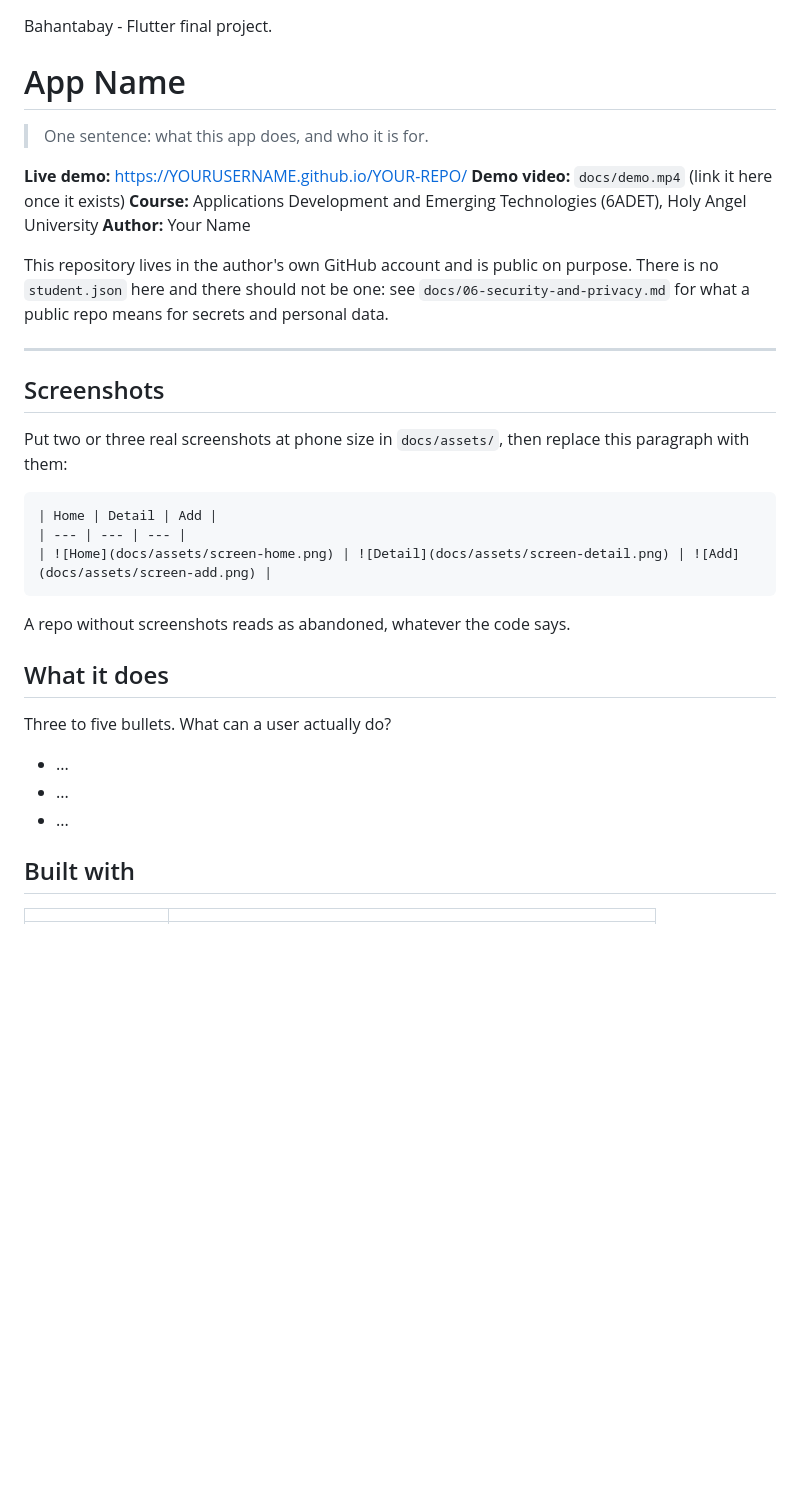
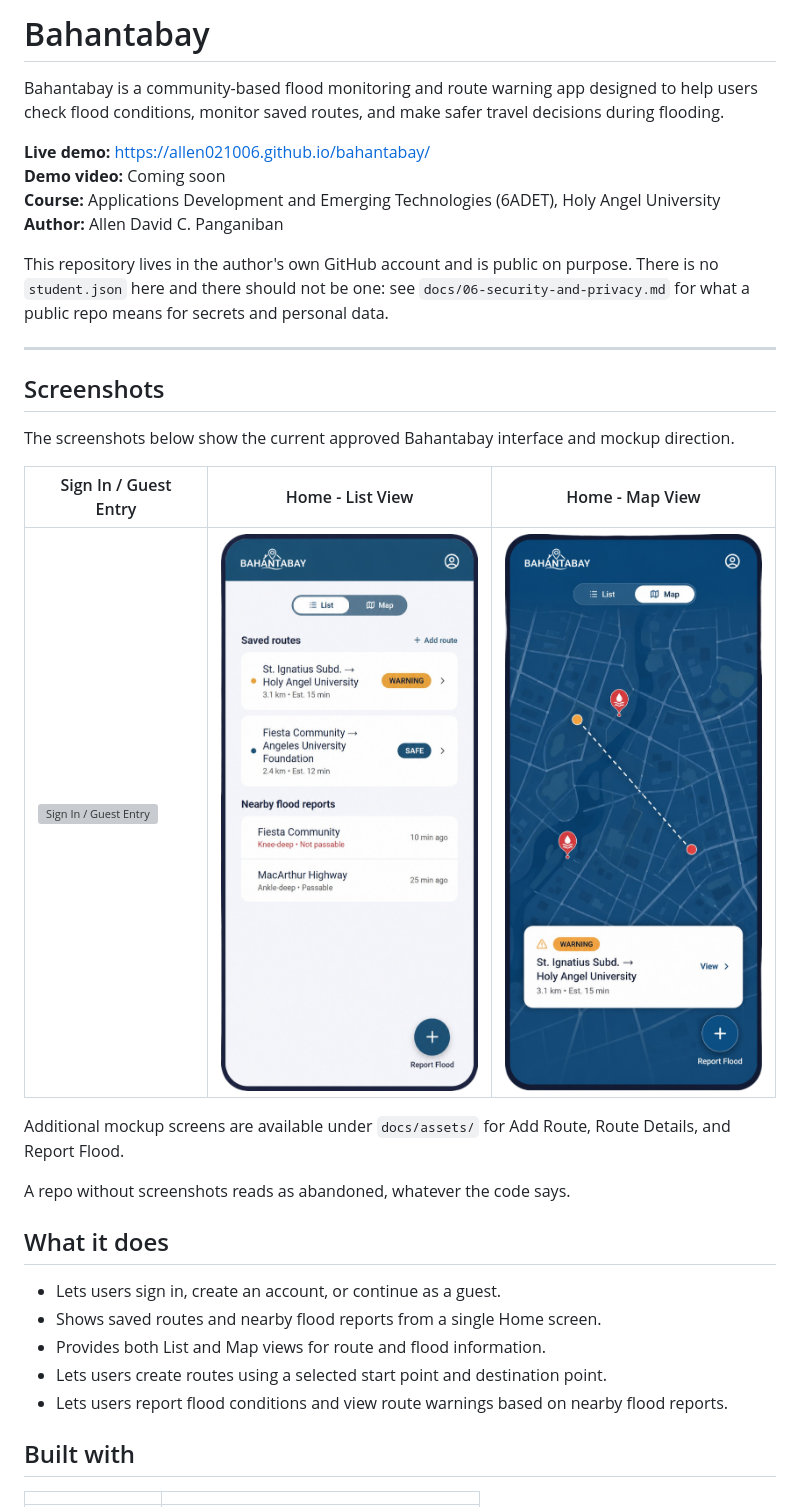
Before and after one commit to Allen021006/bahantabay, a Markdown page: README.md, the part around one of its changes. Rendered like a GitHub page; blank space fills up the shorter version; grey boxes are pictures that could not be loaded.

````diff
--- a/README.md
+++ b/README.md
@@ -1,19 +1,11 @@
-<!--
-  This is your project's front page. Replace every placeholder below.
-  It is the first thing your instructor and any future employer will read, and
-  the live link in it is how your project gets opened for grading.
+# Bahantabay
 
-  New here? Read START-HERE.md first. Delete this comment when you are done.
--->
-Bahantabay - Flutter final project.
-# App Name
+Bahantabay is a community-based flood monitoring and route warning app designed to help users check flood conditions, monitor saved routes, and make safer travel decisions during flooding.
 
-> One sentence: what this app does, and who it is for.
-
-**Live demo:** https://YOURUSERNAME.github.io/YOUR-REPO/ <!-- GitHub Pages is set up already; replace if you host elsewhere -->
-**Demo video:** `docs/demo.mp4` (link it here once it exists)
+**Live demo:** https://allen021006.github.io/bahantabay/
+**Demo video:** Coming soon
 **Course:** Applications Development and Emerging Technologies (6ADET), Holy Angel University
-**Author:** Your Name
+**Author:** Allen David C. Panganiban
 
 This repository lives in the author's own GitHub account and is public on
 purpose. There is no `student.json` here and there should not be one: see
@@ -24,24 +16,23 @@ personal data.
 
 ## Screenshots
 
-Put two or three real screenshots at phone size in `docs/assets/`, then replace
-this paragraph with them:
+The screenshots below show the current approved Bahantabay interface and mockup direction.
 
-```markdown
-| Home | Detail | Add |
+| Sign In / Guest Entry | Home - List View | Home - Map View |
 | --- | --- | --- |
-| ![Home](docs/assets/screen-home.png) | ![Detail](docs/assets/screen-detail.png) | ![Add](docs/assets/screen-add.png) |
-```
+| ![Sign In / Guest Entry](docs/assets/SignIn%20_%20Guest%20Entry.png) | ![Home - List View](docs/assets/Home%20-%20List%20View.png) | ![Home - Map View](docs/assets/Home%20-%20Map%20View.png) |
+
+Additional mockup screens are available under `docs/assets/` for Add Route, Route Details, and Report Flood.
 
 A repo without screenshots reads as abandoned, whatever the code says.
 
 ## What it does
 
-Three to five bullets. What can a user actually do?
-
-- ...
-- ...
-- ...
+- Lets users sign in, create an account, or continue as a guest.
+- Shows saved routes and nearby flood reports from a single Home screen.
+- Provides both List and Map views for route and flood information.
+- Lets users create routes using a selected start point and destination point.
+- Lets users report flood conditions and view route warnings based on nearby flood reports.
 
 ## Built with
 
````
Also changed, not shown: other parts of README.md (+74 -27 lines).
